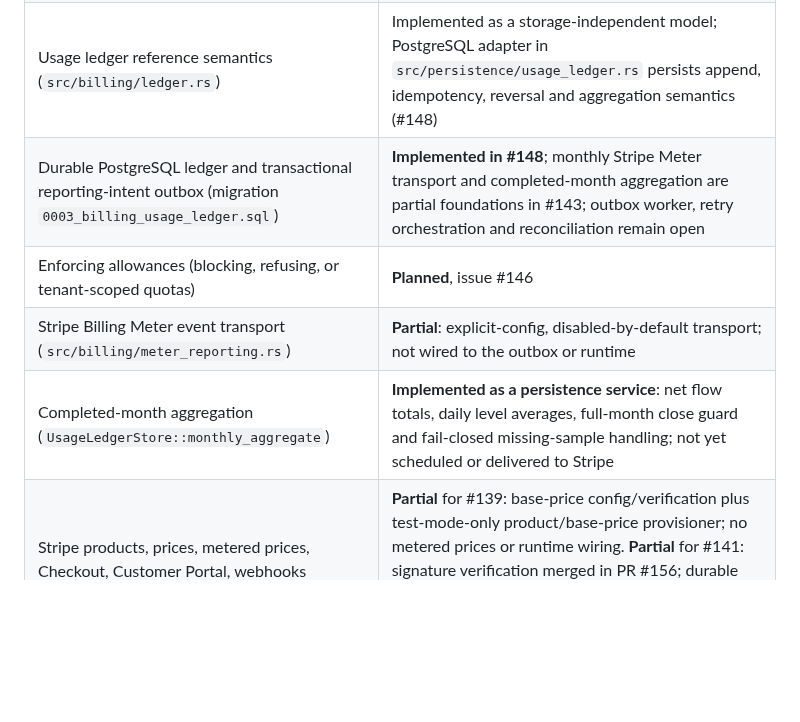
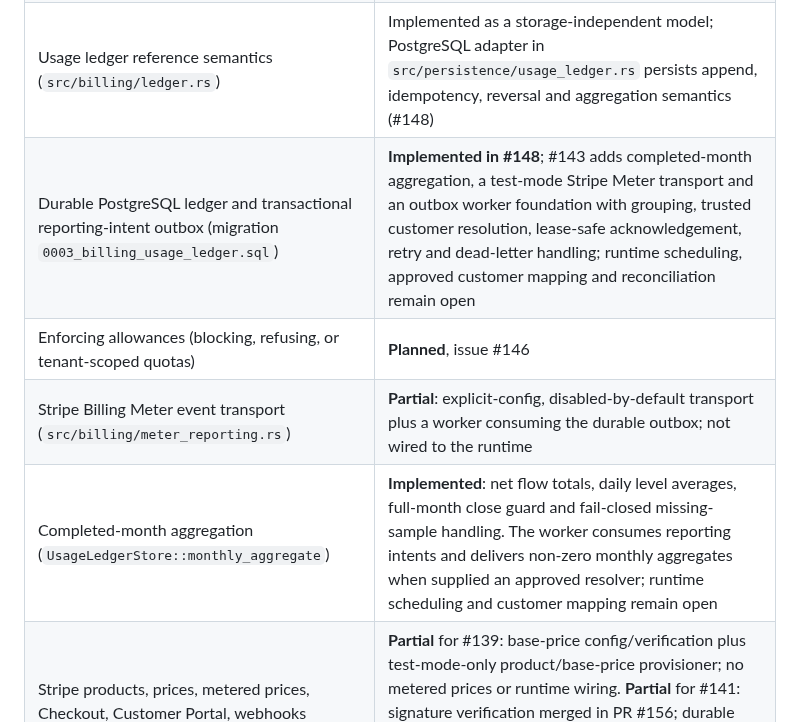
Before and after one commit to leonard1thecoder/king-sparkon-eye, a Markdown page: docs/BILLING_PLAN_DOMAIN.md, the part around the change. GitHub-like rendering; blank space fills up the shorter version.

Commit message:
docs(#143): document durable usage reporting worker

```diff
--- a/docs/BILLING_PLAN_DOMAIN.md
+++ b/docs/BILLING_PLAN_DOMAIN.md
@@ -17,10 +17,10 @@ This document describes the Rust plan, meter and allowance model in `src/billing
 | Candidate catalog file, tagged `candidate_unapproved` | Implemented |
 | Loading the catalog into the service `Config` or runtime | **Not implemented** (no runtime consumer yet) |
 | Usage ledger reference semantics (`src/billing/ledger.rs`) | Implemented as a storage-independent model; PostgreSQL adapter in `src/persistence/usage_ledger.rs` persists append, idempotency, reversal and aggregation semantics (#148) |
-| Durable PostgreSQL ledger and transactional reporting-intent outbox (migration `0003_billing_usage_ledger.sql`) | **Implemented in #148**; monthly Stripe Meter transport and completed-month aggregation are partial foundations in #143; outbox worker, retry orchestration and reconciliation remain open |
+| Durable PostgreSQL ledger and transactional reporting-intent outbox (migration `0003_billing_usage_ledger.sql`) | **Implemented in #148**; #143 adds completed-month aggregation, a test-mode Stripe Meter transport and an outbox worker foundation with grouping, trusted customer resolution, lease-safe acknowledgement, retry and dead-letter handling; runtime scheduling, approved customer mapping and reconciliation remain open |
 | Enforcing allowances (blocking, refusing, or tenant-scoped quotas) | **Planned**, issue #146 |
-| Stripe Billing Meter event transport (`src/billing/meter_reporting.rs`) | **Partial**: explicit-config, disabled-by-default transport; not wired to the outbox or runtime |
-| Completed-month aggregation (`UsageLedgerStore::monthly_aggregate`) | **Implemented as a persistence service**: net flow totals, daily level averages, full-month close guard and fail-closed missing-sample handling; not yet scheduled or delivered to Stripe |
+| Stripe Billing Meter event transport (`src/billing/meter_reporting.rs`) | **Partial**: explicit-config, disabled-by-default transport plus a worker consuming the durable outbox; not wired to the runtime |
+| Completed-month aggregation (`UsageLedgerStore::monthly_aggregate`) | **Implemented**: net flow totals, daily level averages, full-month close guard and fail-closed missing-sample handling. The worker consumes reporting intents and delivers non-zero monthly aggregates when supplied an approved resolver; runtime scheduling and customer mapping remain open |
 | Stripe products, prices, metered prices, Checkout, Customer Portal, webhooks | **Partial** for #139: base-price config/verification plus test-mode-only product/base-price provisioner; no metered prices or runtime wiring. **Partial** for #141: signature verification merged in PR #156; durable event processing remains blocked on #113. See `docs/STRIPE_INTEGRATION.md`. |
 | Billing-account and tenant mapping from API credentials | **Planned**, issue #138 contract |
 | Confirmed, billable enrollment source | **Blocked**, see [Blockers](#blockers-and-dependencies) |
```
